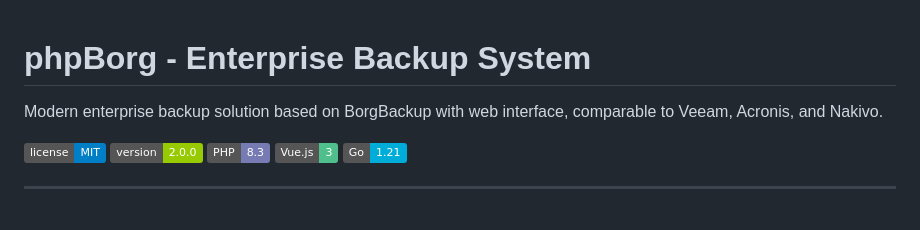
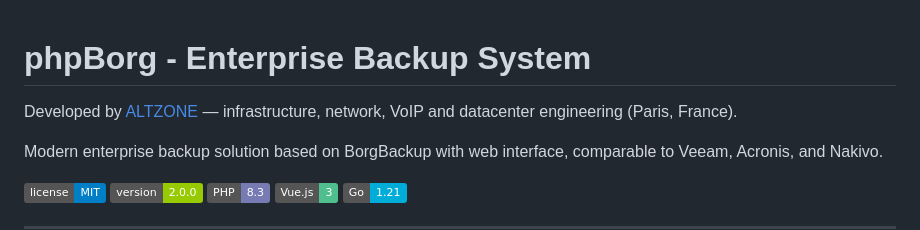
Before and after one commit to altzone/phpBorg, a Markdown page: README.md, the part around the change. Drawn GitHub-style; badges without logos; blank space fills up the shorter version.

Commit message:
README: mention ALTZONE (https://altzone.net)

```diff
--- a/README.md
+++ b/README.md
@@ -1,4 +1,6 @@
 # phpBorg - Enterprise Backup System
+
+Developed by [ALTZONE](https://altzone.net) — infrastructure, network, VoIP and datacenter engineering (Paris, France).
 
 Modern enterprise backup solution based on BorgBackup with web interface, comparable to Veeam, Acronis, and Nakivo.
 
```
